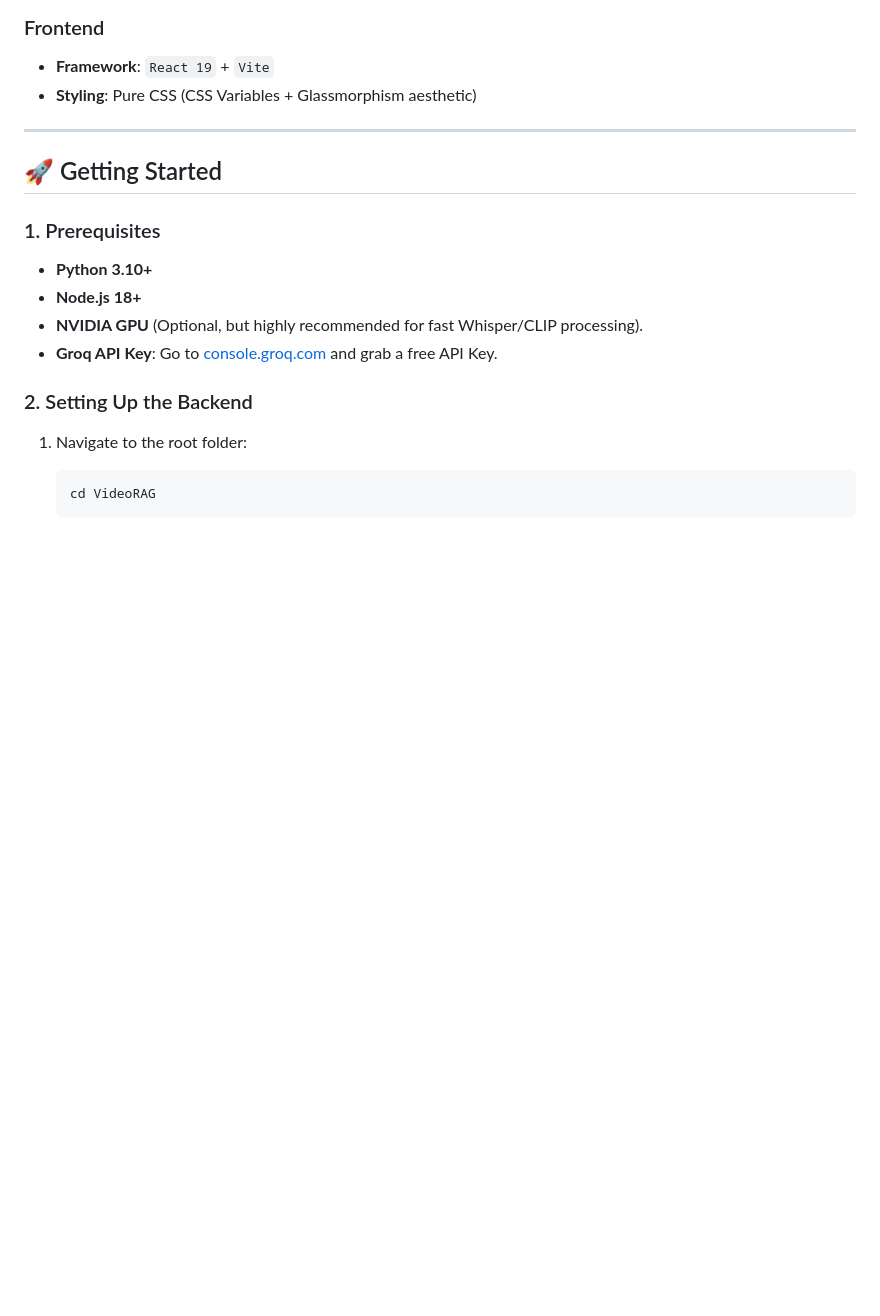
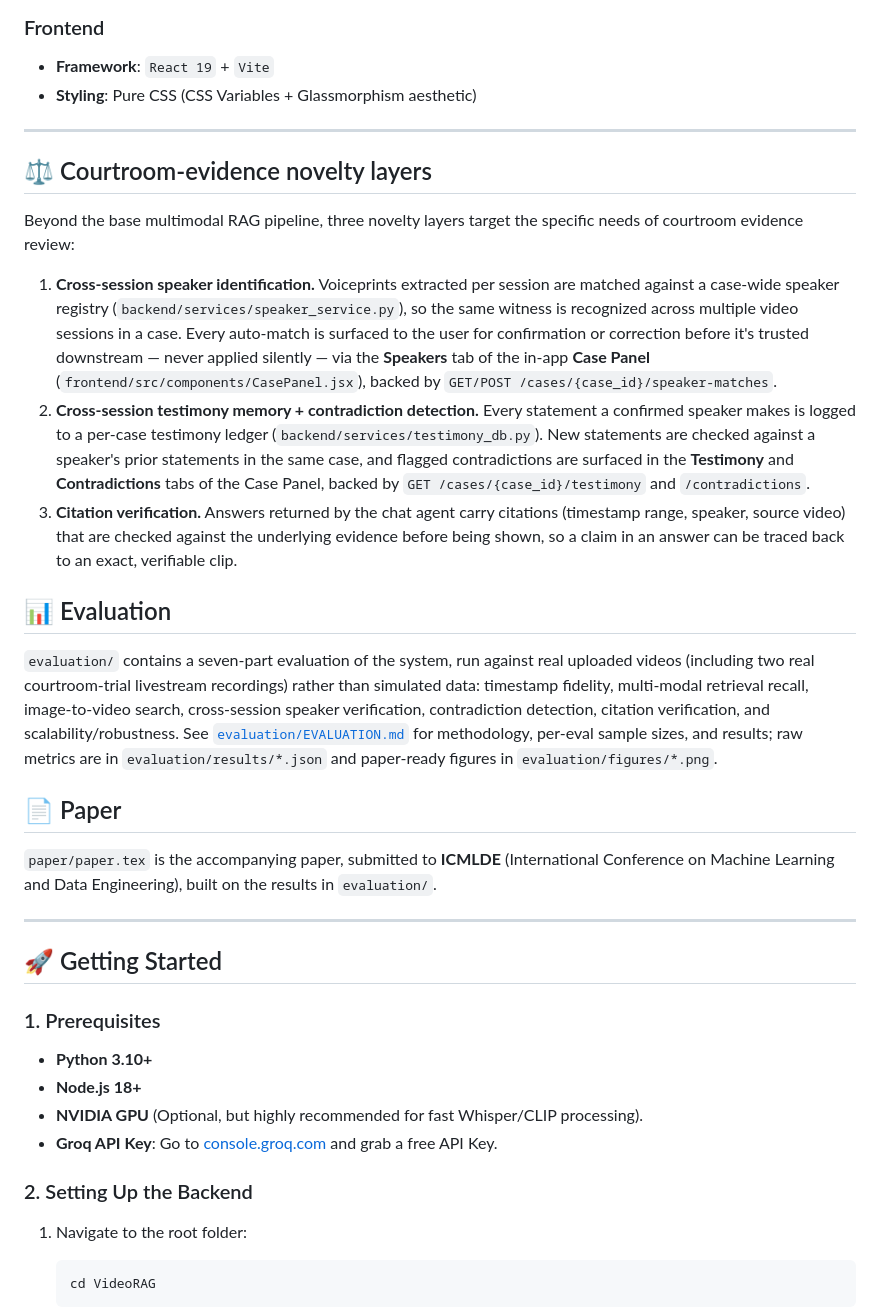
Before and after one commit to MogSquad-FinalYear/VideoRAG, a Markdown page: README.md, the part around the change. GitHub-like rendering; blank space fills up the shorter version.

Commit message:
docs: document novelty layers, evaluation harness, and paper in README

```diff
--- a/README.md
+++ b/README.md
@@ -29,6 +29,48 @@ Behind the scenes, VideoRAG processes video content entirely locally using edge
 ### Frontend
 - **Framework**: `React 19` + `Vite`
 - **Styling**: Pure CSS (CSS Variables + Glassmorphism aesthetic)
+
+---
+
+## ⚖️ Courtroom-evidence novelty layers
+
+Beyond the base multimodal RAG pipeline, three novelty layers target the specific
+needs of courtroom evidence review:
+
+1. **Cross-session speaker identification.** Voiceprints extracted per session are
+   matched against a case-wide speaker registry (`backend/services/speaker_service.py`),
+   so the same witness is recognized across multiple video sessions in a case. Every
+   auto-match is surfaced to the user for confirmation or correction before it's
+   trusted downstream — never applied silently — via the **Speakers** tab of the
+   in-app **Case Panel** (`frontend/src/components/CasePanel.jsx`), backed by
+   `GET/POST /cases/{case_id}/speaker-matches`.
+2. **Cross-session testimony memory + contradiction detection.** Every statement a
+   confirmed speaker makes is logged to a per-case testimony ledger
+   (`backend/services/testimony_db.py`). New statements are checked against a
+   speaker's prior statements in the same case, and flagged contradictions are
+   surfaced in the **Testimony** and **Contradictions** tabs of the Case Panel,
+   backed by `GET /cases/{case_id}/testimony` and `/contradictions`.
+3. **Citation verification.** Answers returned by the chat agent carry citations
+   (timestamp range, speaker, source video) that are checked against the underlying
+   evidence before being shown, so a claim in an answer can be traced back to an
+   exact, verifiable clip.
+
+## 📊 Evaluation
+
+`evaluation/` contains a seven-part evaluation of the system, run against real
+uploaded videos (including two real courtroom-trial livestream recordings) rather
+than simulated data: timestamp fidelity, multi-modal retrieval recall, image-to-video
+search, cross-session speaker verification, contradiction detection, citation
+verification, and scalability/robustness. See
+[`evaluation/EVALUATION.md`](evaluation/EVALUATION.md) for methodology, per-eval
+sample sizes, and results; raw metrics are in `evaluation/results/*.json` and
+paper-ready figures in `evaluation/figures/*.png`.
+
+## 📄 Paper
+
+`paper/paper.tex` is the accompanying paper, submitted to **ICMLDE**
+(International Conference on Machine Learning and Data Engineering), built on the
+results in `evaluation/`.
 
 ---
 
```
